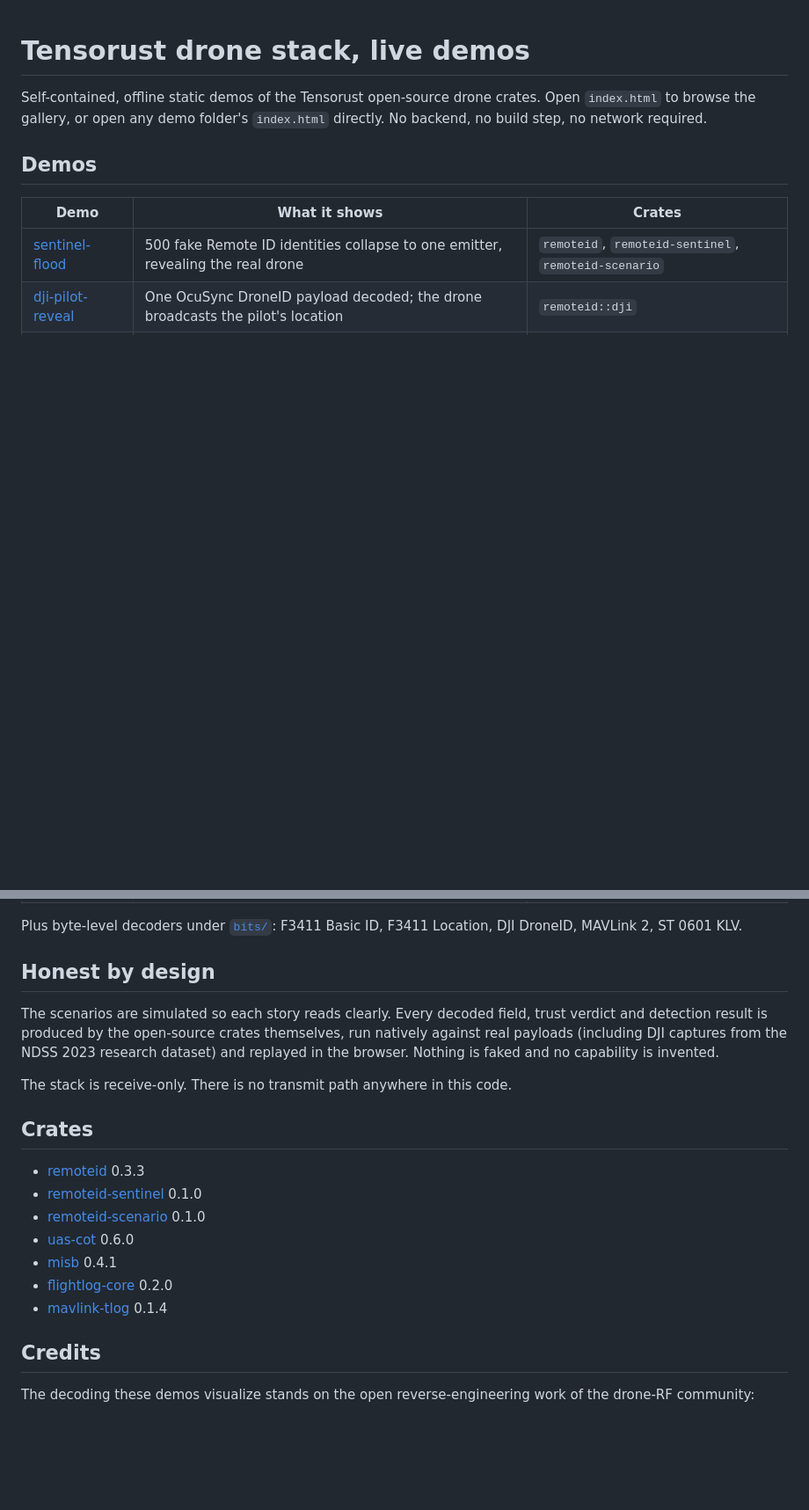
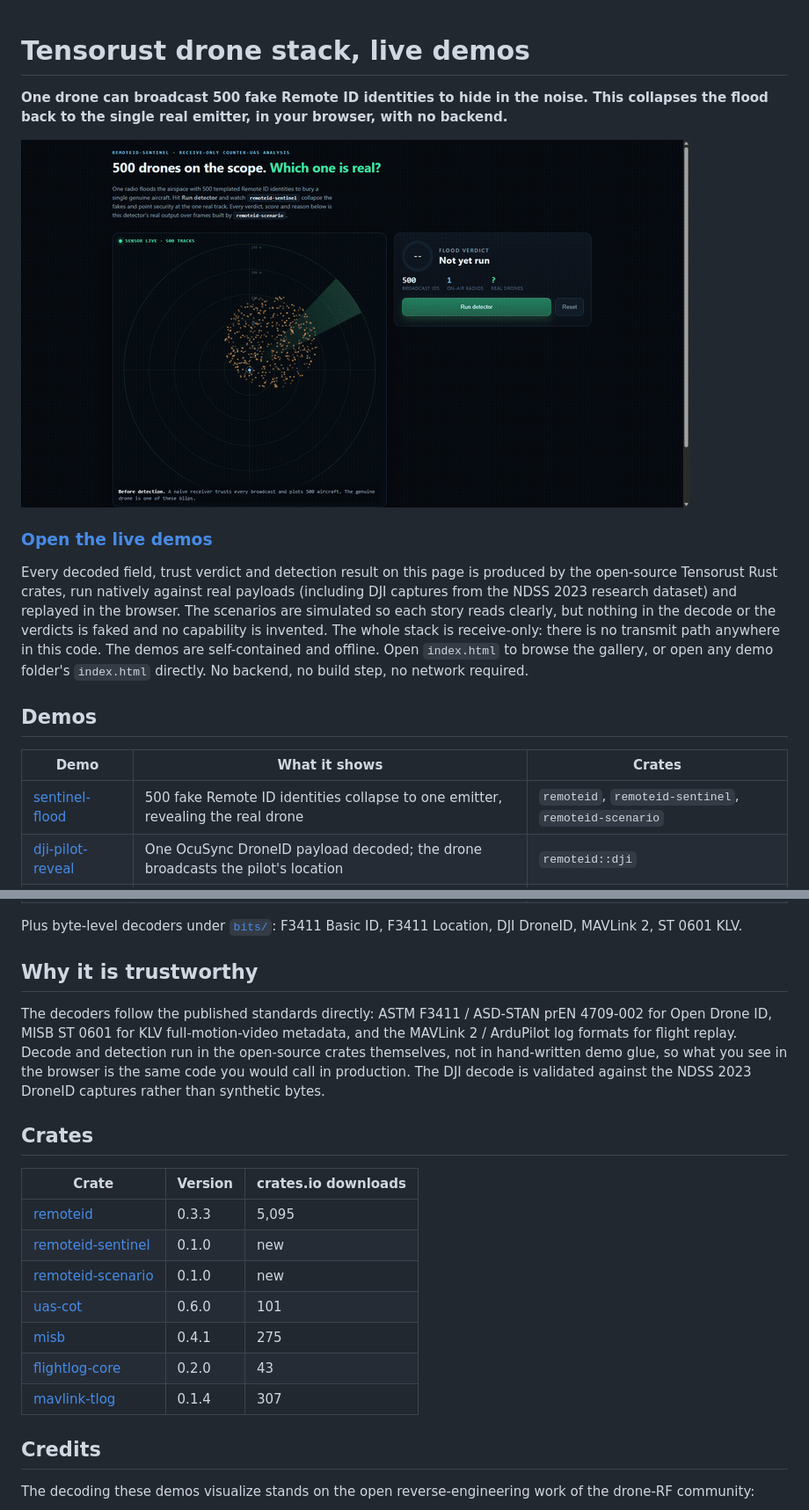
Before and after one commit to Mattbusel/drone-demos, a Markdown page: README.md, 2 parts joined by grey strips. Shown at 88% size. GitHub-like rendering; pictures changed too: docs/demo.gif (added); blank space fills up the shorter version.

Commit message:
readme: lead with the live demo

```diff
--- a/README.md
+++ b/README.md
@@ -1,6 +1,12 @@
 # Tensorust drone stack, live demos
 
-Self-contained, offline static demos of the Tensorust open-source drone crates. Open `index.html` to browse the gallery, or open any demo folder's `index.html` directly. No backend, no build step, no network required.
+**One drone can broadcast 500 fake Remote ID identities to hide in the noise. This collapses the flood back to the single real emitter, in your browser, with no backend.**
+
+![Remote ID spoof-flood collapsing to one real drone](docs/demo.gif)
+
+### [Open the live demos](https://mattbusel.github.io/drone-demos/)
+
+Every decoded field, trust verdict and detection result on this page is produced by the open-source Tensorust Rust crates, run natively against real payloads (including DJI captures from the NDSS 2023 research dataset) and replayed in the browser. The scenarios are simulated so each story reads clearly, but nothing in the decode or the verdicts is faked and no capability is invented. The whole stack is receive-only: there is no transmit path anywhere in this code. The demos are self-contained and offline. Open `index.html` to browse the gallery, or open any demo folder's `index.html` directly. No backend, no build step, no network required.
 
 ## Demos
 
@@ -15,21 +21,21 @@ Self-contained, offline static demos of the Tensorust open-source drone crates.
 
 Plus byte-level decoders under [`bits/`](bits/): F3411 Basic ID, F3411 Location, DJI DroneID, MAVLink 2, ST 0601 KLV.
 
-## Honest by design
+## Why it is trustworthy
 
-The scenarios are simulated so each story reads clearly. Every decoded field, trust verdict and detection result is produced by the open-source crates themselves, run natively against real payloads (including DJI captures from the NDSS 2023 research dataset) and replayed in the browser. Nothing is faked and no capability is invented.
-
-The stack is receive-only. There is no transmit path anywhere in this code.
+The decoders follow the published standards directly: ASTM F3411 / ASD-STAN prEN 4709-002 for Open Drone ID, MISB ST 0601 for KLV full-motion-video metadata, and the MAVLink 2 / ArduPilot log formats for flight replay. Decode and detection run in the open-source crates themselves, not in hand-written demo glue, so what you see in the browser is the same code you would call in production. The DJI decode is validated against the NDSS 2023 DroneID captures rather than synthetic bytes.
 
 ## Crates
 
-- [remoteid](https://crates.io/crates/remoteid) 0.3.3
-- [remoteid-sentinel](https://crates.io/crates/remoteid-sentinel) 0.1.0
-- [remoteid-scenario](https://crates.io/crates/remoteid-scenario) 0.1.0
-- [uas-cot](https://crates.io/crates/uas-cot) 0.6.0
-- [misb](https://crates.io/crates/misb) 0.4.1
-- [flightlog-core](https://crates.io/crates/flightlog-core) 0.2.0
-- [mavlink-tlog](https://crates.io/crates/mavlink-tlog) 0.1.4
+| Crate | Version | crates.io downloads |
+|-------|---------|---------------------|
+| [remoteid](https://crates.io/crates/remoteid) | 0.3.3 | 5,095 |
+| [remoteid-sentinel](https://crates.io/crates/remoteid-sentinel) | 0.1.0 | new |
+| [remoteid-scenario](https://crates.io/crates/remoteid-scenario) | 0.1.0 | new |
+| [uas-cot](https://crates.io/crates/uas-cot) | 0.6.0 | 101 |
+| [misb](https://crates.io/crates/misb) | 0.4.1 | 275 |
+| [flightlog-core](https://crates.io/crates/flightlog-core) | 0.2.0 | 43 |
+| [mavlink-tlog](https://crates.io/crates/mavlink-tlog) | 0.1.4 | 307 |
 
 ## Credits
 
```
